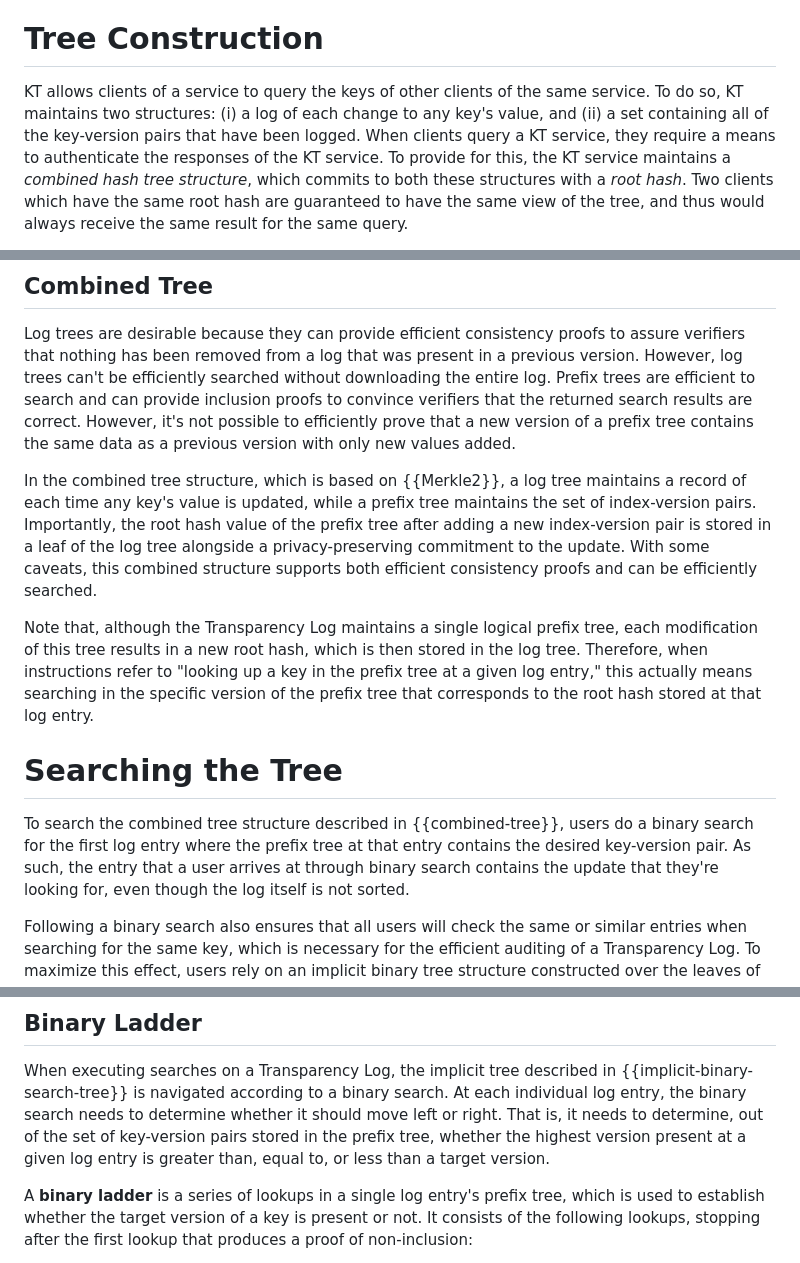
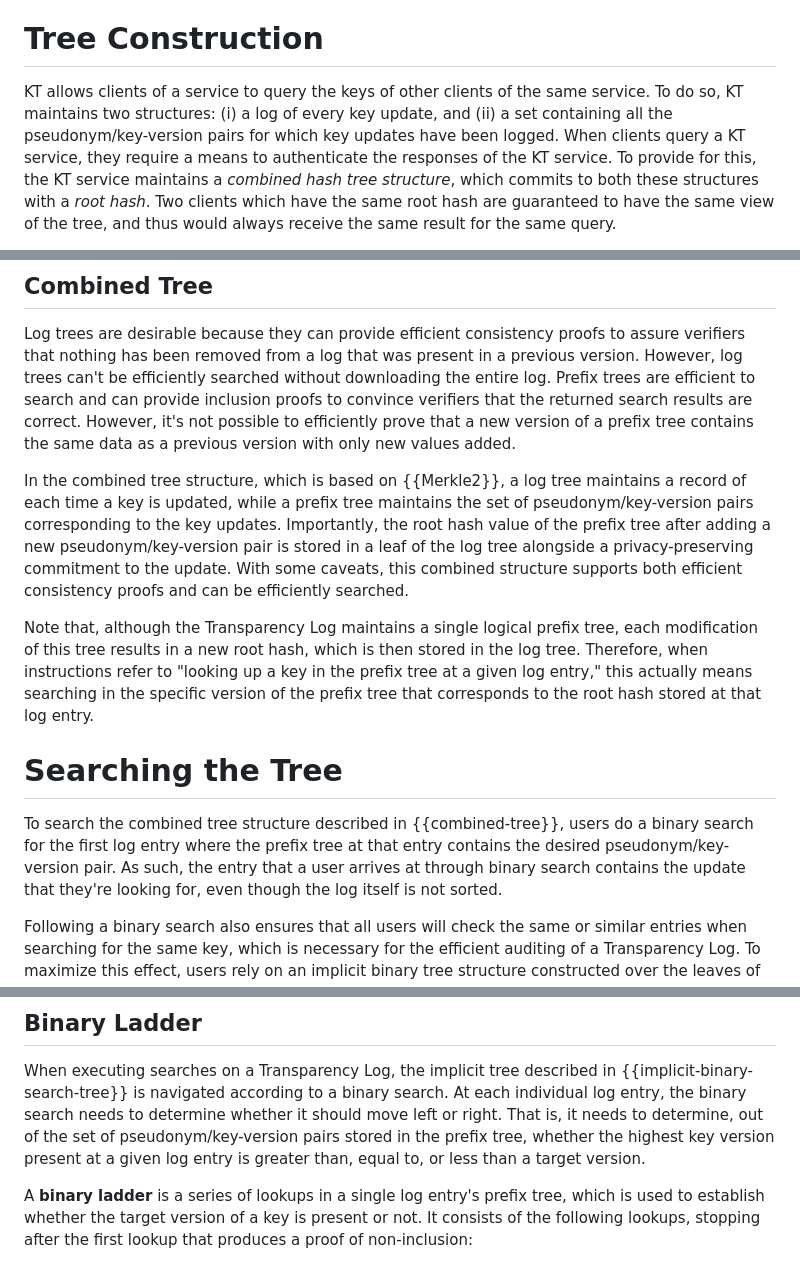
Before and after one commit to Bren2010/draft-keytrans, a Markdown page: draft-keytrans-mcmillion-protocol.md, 3 parts joined by grey strips. Drawn GitHub-style.

Commit message:
Unify terminology

```diff
--- a/draft-keytrans-mcmillion-protocol.md
+++ b/draft-keytrans-mcmillion-protocol.md
@@ -82,8 +82,8 @@ properties are maintained.
 # Tree Construction
 
 KT allows clients of a service to query the keys of other clients of the same
-service. To do so, KT maintains two structures: (i) a log of each change to any
-key's value, and (ii) a set containing all of the key-version pairs that have been
+service. To do so, KT maintains two structures: (i) a log of every
+key update, and (ii) a set containing all the pseudonym/key-version pairs for which key updates have been
 logged. When clients query a KT service, they
 require a means to authenticate the responses of the KT service. To provide for
 this, the KT service maintains a *combined hash tree structure*, which commits
@@ -288,9 +288,9 @@ prefix tree contains the same data as a previous version with only new values
 added.
 
 In the combined tree structure, which is based on {{Merkle2}}, a log tree
-maintains a record of each time any key's value is updated, while a prefix tree
-maintains the set of index-version pairs. Importantly, the root hash value of the
-prefix tree after adding a new index-version pair is stored in a leaf of the log
+maintains a record of each time a key is updated, while a prefix tree
+maintains the set of pseudonym/key-version pairs corresponding to the key updates. Importantly, the root hash value of the
+prefix tree after adding a new pseudonym/key-version pair is stored in a leaf of the log
 tree alongside a privacy-preserving commitment to the update. With some caveats,
 this combined structure supports both efficient consistency proofs and can be
 efficiently searched.
@@ -307,7 +307,7 @@ entry.
 
 To search the combined tree structure described in {{combined-tree}}, users do a
 binary search for the first log entry where the prefix tree at that entry
-contains the desired key-version pair. As such, the entry that a user arrives at
+contains the desired pseudonym/key-version pair. As such, the entry that a user arrives at
 through binary search contains the update that they're looking for, even though
 the log itself is not sorted.
 
@@ -412,7 +412,7 @@ When executing searches on a Transparency Log, the implicit tree described in
 {{implicit-binary-search-tree}} is navigated according to a binary search. At
 each individual log entry, the binary search needs to determine whether it
 should move left or right. That is, it needs to determine, out of the set of
-key-version pairs stored in the prefix tree, whether the highest version present
+pseudonym/key-version pairs stored in the prefix tree, whether the highest key version present
 at a given log entry is greater than, equal to, or less than a target version.
 
 A **binary ladder** is a series of lookups in a single log entry's prefix tree,
```
Also changed, not shown: other parts of draft-keytrans-mcmillion-protocol.md (+4 -3 lines).
